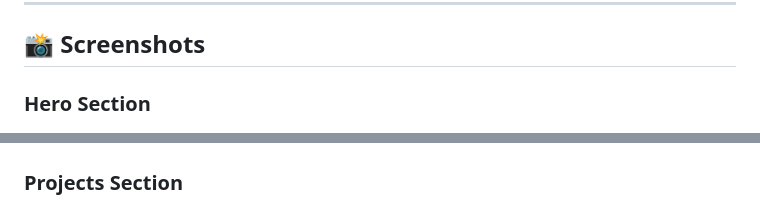
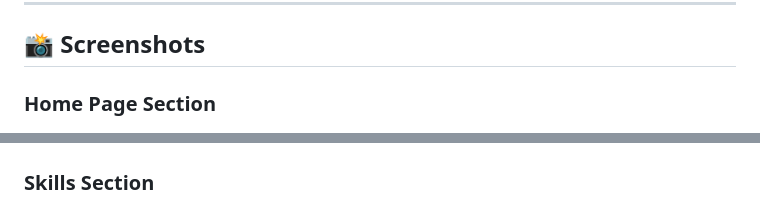
Before and after one commit to adicorexe/portfolio-website, a Markdown page: README.md, 2 parts joined by grey strips. Rendered like a GitHub page.

Commit message:
Update README screenshot section titles

```diff
--- a/README.md
+++ b/README.md
@@ -214,10 +214,10 @@ your live Vercel URL so the backend accepts requests from your deployed frontend
 
 ## 📸 Screenshots
 
-### Hero Section
+### Home Page Section
 ![Hero](screenshots/hero.png)
 
-### Projects Section
+### Skills Section
 ![Projects](screenshots/projects.png)
 
 ### Contact Section
```
